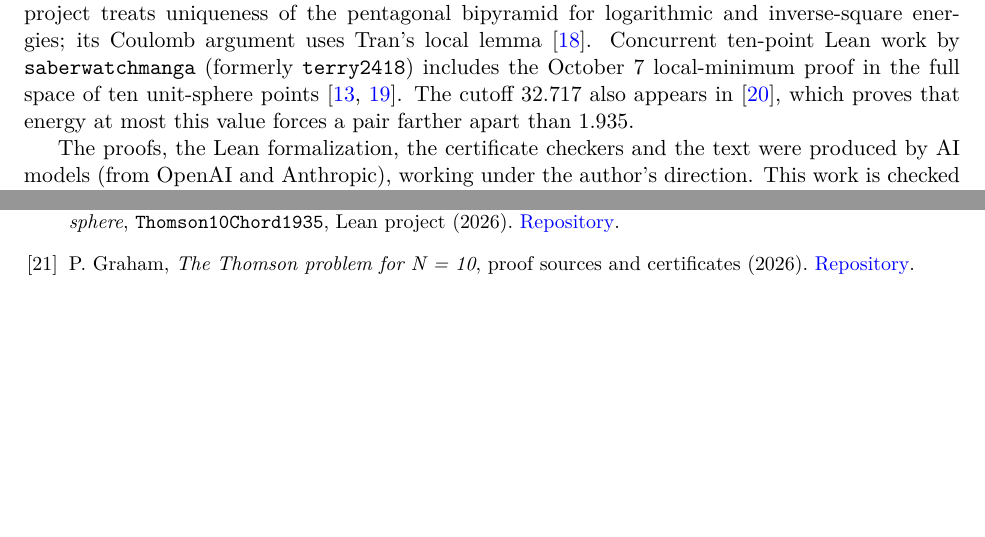
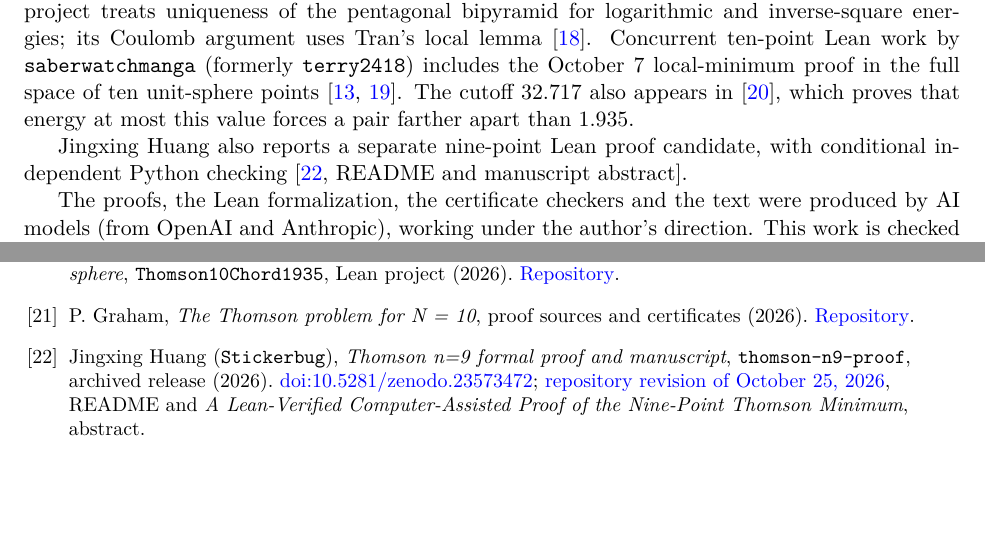
Before and after one commit to 6/clank-lab, a LaTeX paper (results/thomson-10/paper/paper.tex): two parts of pages 2 and 14 of 14, joined at a grey line, cut so that both start at the same text. Compiled offline with pdfLaTeX.

Commit message:
The Thomson problem for N = 10 (version 7) (#155)
Correction: this version also credits Jingxing Huang's separate nine-point proof candidate, and corrects the README and index wording, which implied there was only one nine-point Lean proof. The theorem, its proof and its checks are unchanged.

Co-Authored-By: 6[bot] <129682364+6[bot]@users.noreply.github.com>

```diff
--- a/results/thomson-10/paper/paper.tex
+++ b/results/thomson-10/paper/paper.tex
@@ -15,6 +15,6 @@
 \newcommand{\E}{\mathcal{E}}
 \title{The Thomson problem for N = 10}
 \author{P. Graham\\ \small\url{https://orcid.org/0009-0007-8493-1505}}
-\date{October 24, 2026}
+\date{October 25, 2026}
 \begin{document}
 \maketitle
@@ -102,6 +102,9 @@ Concurrent ten-point Lean work by \texttt{saberwatchmanga} (formerly
 proof in the full space of ten unit-sphere points~\cite{concurrent,concurrentlocal}.
 The cutoff $32.717$ also appears in~\cite{concurrentchord}, which proves
 that energy at most this value forces a pair farther apart than $1.935$.
+
+Jingxing Huang also reports a separate nine-point Lean proof candidate, with
+conditional independent Python checking~\cite[README and manuscript abstract]{huangn9}.
 
 The proofs, the Lean formalization, the certificate checkers and the text
 were produced by AI models (from OpenAI and Anthropic), working under the
@@ -875,6 +878,14 @@ P. Graham, \emph{The Thomson problem for N = 10}, proof sources and
 certificates (2026).
 \href{https://github.com/6/clank-lab/tree/e987408cf2d4c27c6e0c10d9f1a522ce3156c632/results/thomson-10}{Repository}.
 
+\bibitem{huangn9}
+Jingxing Huang (\texttt{Stickerbug}),
+\emph{Thomson n=9 formal proof and manuscript},
+\texttt{thomson-n9-proof}, archived release (2026).
+\href{https://doi.org/10.5281/zenodo.23573472}{doi:10.5281/zenodo.23573472};
+\href{https://github.com/Stickerbug/thomson-n9-proof/tree/5f8492931e40e62e2064a162f978ff0e2541a2f6}{repository revision of October 25, 2026},
+README and \emph{A Lean-Verified Computer-Assisted Proof of the Nine-Point Thomson Minimum}, abstract.
+
 \end{thebibliography}
 \endgroup
 \end{document}
```
Also changed, not shown: CHANGELOG.md, README.md, results/thomson-10/README.md, results/thomson-10/paper/paper.pdf, results/thomson-10/paper/paper.tex (2 more changed lines).
